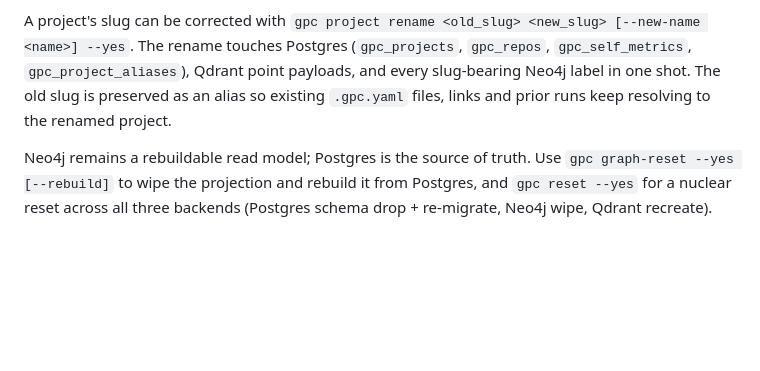
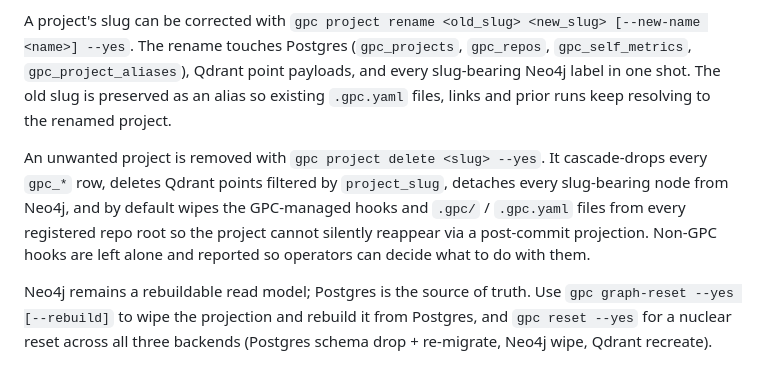
Before and after one commit to rmarquesa/Global-Project-Context, a Markdown page: docs/architecture.md, the part around the change. Drawn GitHub-style; blank space fills up the shorter version.

```diff
--- a/docs/architecture.md
+++ b/docs/architecture.md
@@ -129,6 +129,14 @@ Neo4j label in one shot. The old slug is preserved as an alias so
 existing `.gpc.yaml` files, links and prior runs keep resolving to the
 renamed project.
 
+An unwanted project is removed with `gpc project delete <slug> --yes`.
+It cascade-drops every `gpc_*` row, deletes Qdrant points filtered by
+`project_slug`, detaches every slug-bearing node from Neo4j, and by
+default wipes the GPC-managed hooks and `.gpc/` / `.gpc.yaml` files from
+every registered repo root so the project cannot silently reappear via a
+post-commit projection. Non-GPC hooks are left alone and reported so
+operators can decide what to do with them.
+
 Neo4j remains a rebuildable read model; Postgres is the source of truth. Use
 `gpc graph-reset --yes [--rebuild]` to wipe the projection and rebuild it
 from Postgres, and `gpc reset --yes` for a nuclear reset across all three
```
Also changed, not shown: docs/roadmap.md (+26 -0 lines).
